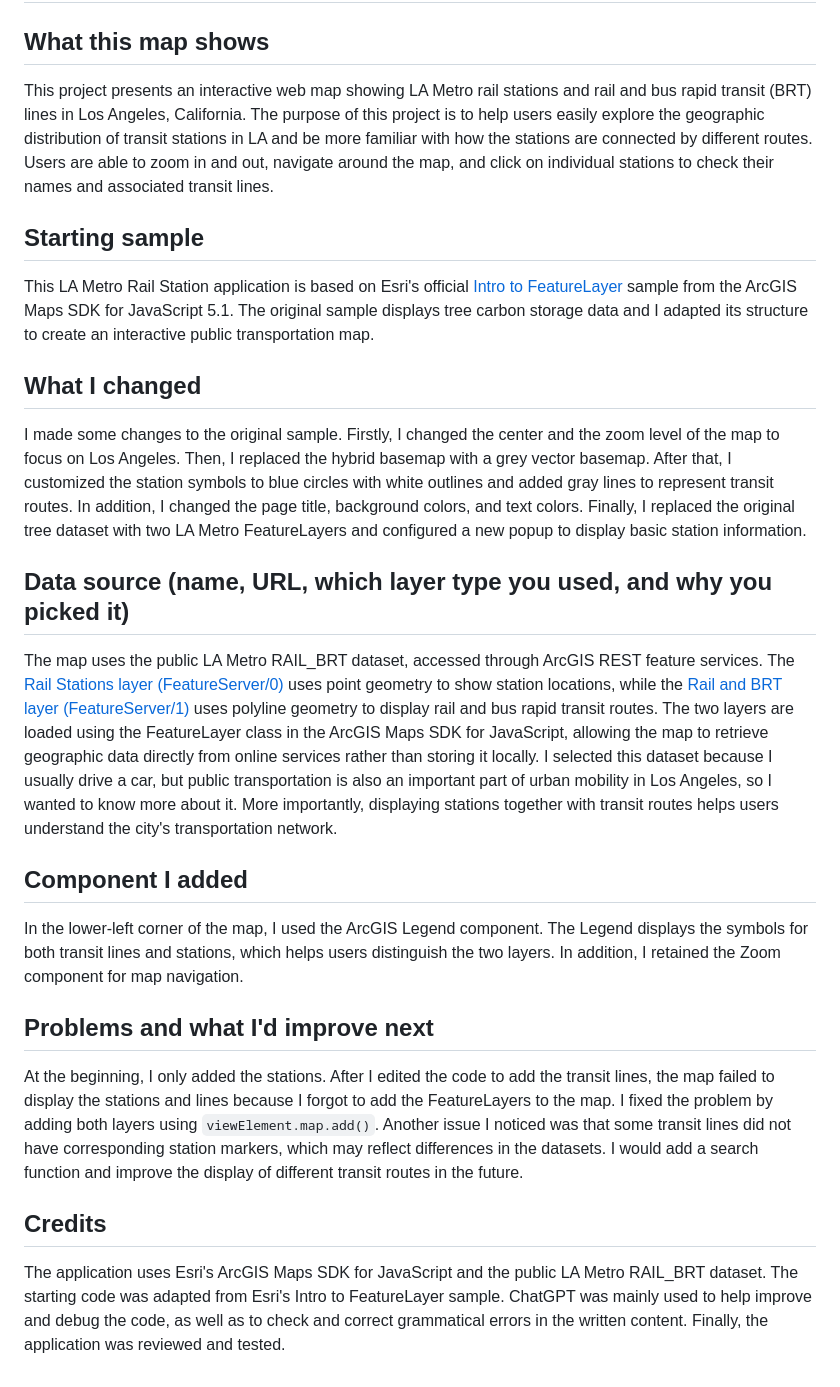
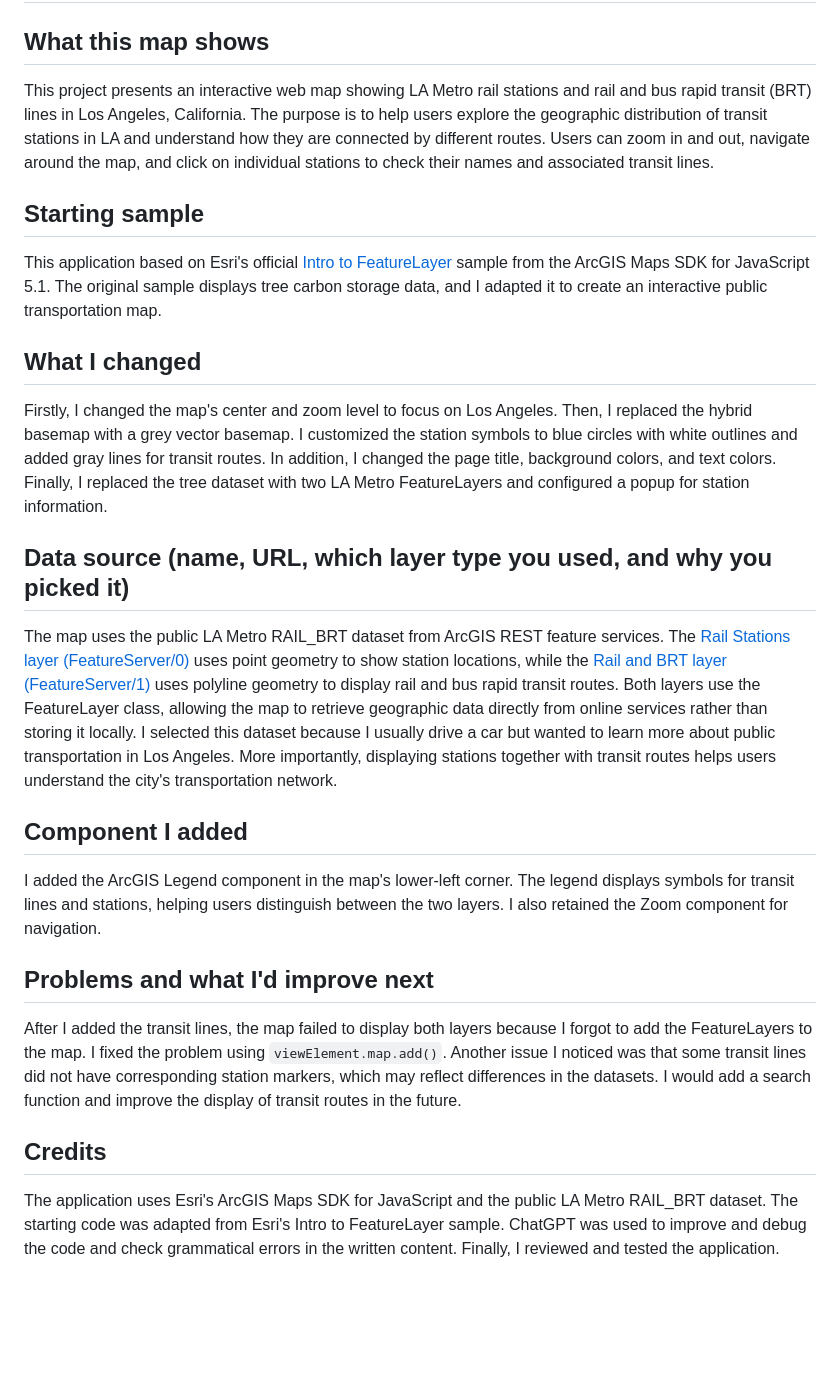
Before and after one commit to yulaizha/ssci591-project3, a Markdown page: README.md, the part around the change. Drawn GitHub-style; blank space fills up the shorter version.

```diff
--- a/README.md
+++ b/README.md
@@ -1,22 +1,22 @@
 # LA Metro Rail Station Explorer
 
 ## What this map shows
-This project presents an interactive web map showing LA Metro rail stations and rail and bus rapid transit (BRT) lines in Los Angeles, California. The purpose of this project is to help users easily explore the geographic distribution of transit stations in LA and be more familiar with how the stations are connected by different routes. Users are able to zoom in and out, navigate around the map, and click on individual stations to check their names and associated transit lines.
+This project presents an interactive web map showing LA Metro rail stations and rail and bus rapid transit (BRT) lines in Los Angeles, California. The purpose is to help users explore the geographic distribution of transit stations in LA and understand how they are connected by different routes. Users can zoom in and out, navigate around the map, and click on individual stations to check their names and associated transit lines.
 
 ## Starting sample
-This LA Metro Rail Station application is based on Esri's official [Intro to FeatureLayer](https://developers.arcgis.com/javascript/latest/sample-code/intro-layers/) sample from the ArcGIS Maps SDK for JavaScript 5.1. The original sample displays tree carbon storage data and I adapted its structure to create an interactive public transportation map.
+This application based on Esri's official [Intro to FeatureLayer](https://developers.arcgis.com/javascript/latest/sample-code/intro-layers/) sample from the ArcGIS Maps SDK for JavaScript 5.1. The original sample displays tree carbon storage data, and I adapted it to create an interactive public transportation map.
 
 ## What I changed
-I made some changes to the original sample. Firstly, I changed the center and the zoom level of the map to focus on Los Angeles. Then, I replaced the hybrid basemap with a grey vector basemap. After that, I customized the station symbols to blue circles with white outlines and added gray lines to represent transit routes. In addition, I changed the page title, background colors, and text colors. Finally, I replaced the original tree dataset with two LA Metro FeatureLayers and configured a new popup to display basic station information.
+Firstly, I changed the map's center and zoom level to focus on Los Angeles. Then, I replaced the hybrid basemap with a grey vector basemap. I customized the station symbols to blue circles with white outlines and added gray lines for transit routes. In addition, I changed the page title, background colors, and text colors. Finally, I replaced the tree dataset with two LA Metro FeatureLayers and configured a popup for station information.
 
 ## Data source (name, URL, which layer type you used, and why you picked it)
-The map uses the public LA Metro RAIL_BRT dataset, accessed through ArcGIS REST feature services. The [Rail Stations layer (FeatureServer/0)](https://services5.arcgis.com/7nsPwEMP38bSkCjy/arcgis/rest/services/RAIL_BRT/FeatureServer/0) uses point geometry to show station locations, while the [Rail and BRT layer (FeatureServer/1)](https://services5.arcgis.com/7nsPwEMP38bSkCjy/arcgis/rest/services/RAIL_BRT/FeatureServer/1) uses polyline geometry to display rail and bus rapid transit routes. The two layers are loaded using the FeatureLayer class in the ArcGIS Maps SDK for JavaScript, allowing the map to retrieve geographic data directly from online services rather than storing it locally. I selected this dataset because I usually drive a car, but public transportation is also an important part of urban mobility in Los Angeles, so I wanted to know more about it. More importantly, displaying stations together with transit routes helps users understand the city's transportation network.
+The map uses the public LA Metro RAIL_BRT dataset from ArcGIS REST feature services. The [Rail Stations layer (FeatureServer/0)](https://services5.arcgis.com/7nsPwEMP38bSkCjy/arcgis/rest/services/RAIL_BRT/FeatureServer/0) uses point geometry to show station locations, while the [Rail and BRT layer (FeatureServer/1)](https://services5.arcgis.com/7nsPwEMP38bSkCjy/arcgis/rest/services/RAIL_BRT/FeatureServer/1) uses polyline geometry to display rail and bus rapid transit routes. Both layers use the FeatureLayer class, allowing the map to retrieve geographic data directly from online services rather than storing it locally. I selected this dataset because I usually drive a car but wanted to learn more about public transportation in Los Angeles. More importantly, displaying stations together with transit routes helps users understand the city's transportation network.
 
 ## Component I added
-In the lower-left corner of the map, I used the ArcGIS Legend component. The Legend displays the symbols for both transit lines and stations, which helps users distinguish the two layers. In addition, I retained the Zoom component for map navigation.
+I added the ArcGIS Legend component in the map's lower-left corner. The legend displays symbols for transit lines and stations, helping users distinguish between the two layers. I also retained the Zoom component for navigation.
 
 ## Problems and what I'd improve next
-At the beginning, I only added the stations. After I edited the code to add the transit lines, the map failed to display the stations and lines because I forgot to add the FeatureLayers to the map. I fixed the problem by adding both layers using `viewElement.map.add()`. Another issue I noticed was that some transit lines did not have corresponding station markers, which may reflect differences in the datasets. I would add a search function and improve the display of different transit routes in the future.
+After I added the transit lines, the map failed to display both layers because I forgot to add the FeatureLayers to the map. I fixed the problem using `viewElement.map.add()`. Another issue I noticed was that some transit lines did not have corresponding station markers, which may reflect differences in the datasets. I would add a search function and improve the display of transit routes in the future.
 
 ## Credits
-The application uses Esri's ArcGIS Maps SDK for JavaScript and the public LA Metro RAIL_BRT dataset. The starting code was adapted from Esri's Intro to FeatureLayer sample. ChatGPT was mainly used to help improve and debug the code, as well as to check and correct grammatical errors in the written content. Finally, the application was reviewed and tested.
+The application uses Esri's ArcGIS Maps SDK for JavaScript and the public LA Metro RAIL_BRT dataset. The starting code was adapted from Esri's Intro to FeatureLayer sample. ChatGPT was used to improve and debug the code and check grammatical errors in the written content. Finally, I reviewed and tested the application.
```
